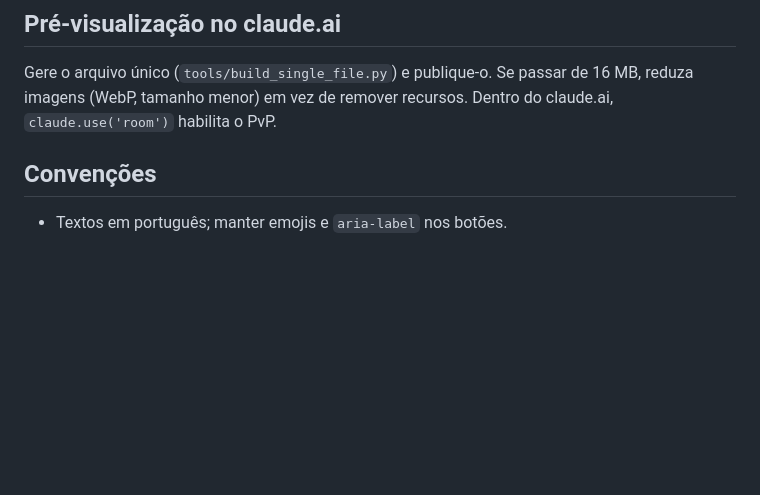
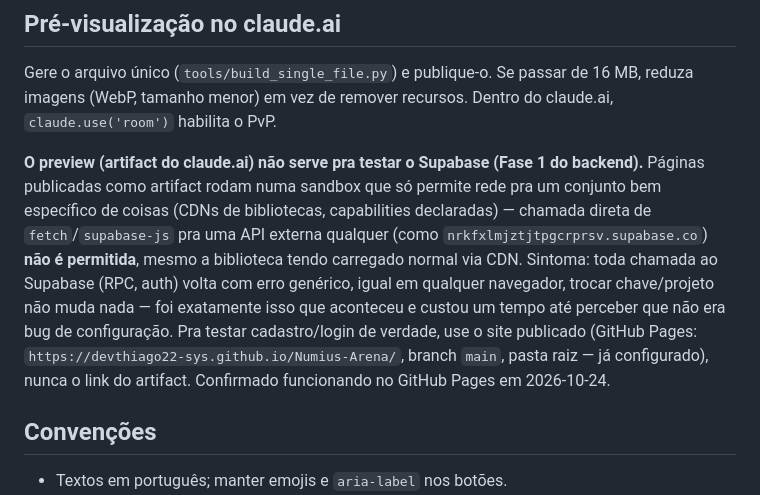
Before and after one commit to devthiago22-sys/Numius-Arena, a Markdown page: CLAUDE.md, the part around the change. Drawn GitHub-style; blank space fills up the shorter version.

Commit message:
Documenta: preview do claude.ai não serve pra testar o Supabase
Confirmado hoje: o artifact publicado no claude.ai roda numa sandbox
que bloqueia fetch direto pra APIs externas (Supabase incluso), por
isso cadastro/login sempre falhavam ali mesmo depois de corrigir a
chave — não era bug de configuração. Testado e funcionando de verdade
no GitHub Pages (devthiago22-sys.github.io/Numius-Arena), que acabou
de ser configurado pro repositório.

Co-Authored-By: Claude Sonnet 5 <noreply@anthropic.com>
Claude-Session: https://claude.ai/code/session_01RPjsrBCiXnqZoNBPcG9GBb

```diff
--- a/CLAUDE.md
+++ b/CLAUDE.md
@@ -197,6 +197,17 @@ troca em `trade.js`. Nenhuma Edge Function criada ainda.
 ## Pré-visualização no claude.ai
 Gere o arquivo único (`tools/build_single_file.py`) e publique-o. Se passar de 16 MB, reduza imagens
 (WebP, tamanho menor) em vez de remover recursos. Dentro do claude.ai, `claude.use('room')` habilita o PvP.
+
+**O preview (artifact do claude.ai) não serve pra testar o Supabase (Fase 1 do backend).** Páginas
+publicadas como artifact rodam numa sandbox que só permite rede pra um conjunto bem específico de
+coisas (CDNs de bibliotecas, capabilities declaradas) — chamada direta de `fetch`/`supabase-js` pra uma
+API externa qualquer (como `nrkfxlmjztjtpgcrprsv.supabase.co`) **não é permitida**, mesmo a biblioteca
+tendo carregado normal via CDN. Sintoma: toda chamada ao Supabase (RPC, auth) volta com erro genérico,
+igual em qualquer navegador, trocar chave/projeto não muda nada — foi exatamente isso que aconteceu e
+custou um tempo até perceber que não era bug de configuração. Pra testar cadastro/login de verdade,
+use o site publicado (GitHub Pages: `https://devthiago22-sys.github.io/Numius-Arena/`, branch `main`,
+pasta raiz — já configurado), nunca o link do artifact. Confirmado funcionando no GitHub Pages em
+2026-10-24.
 
 ## Convenções
 - Textos em português; manter emojis e `aria-label` nos botões.
```
